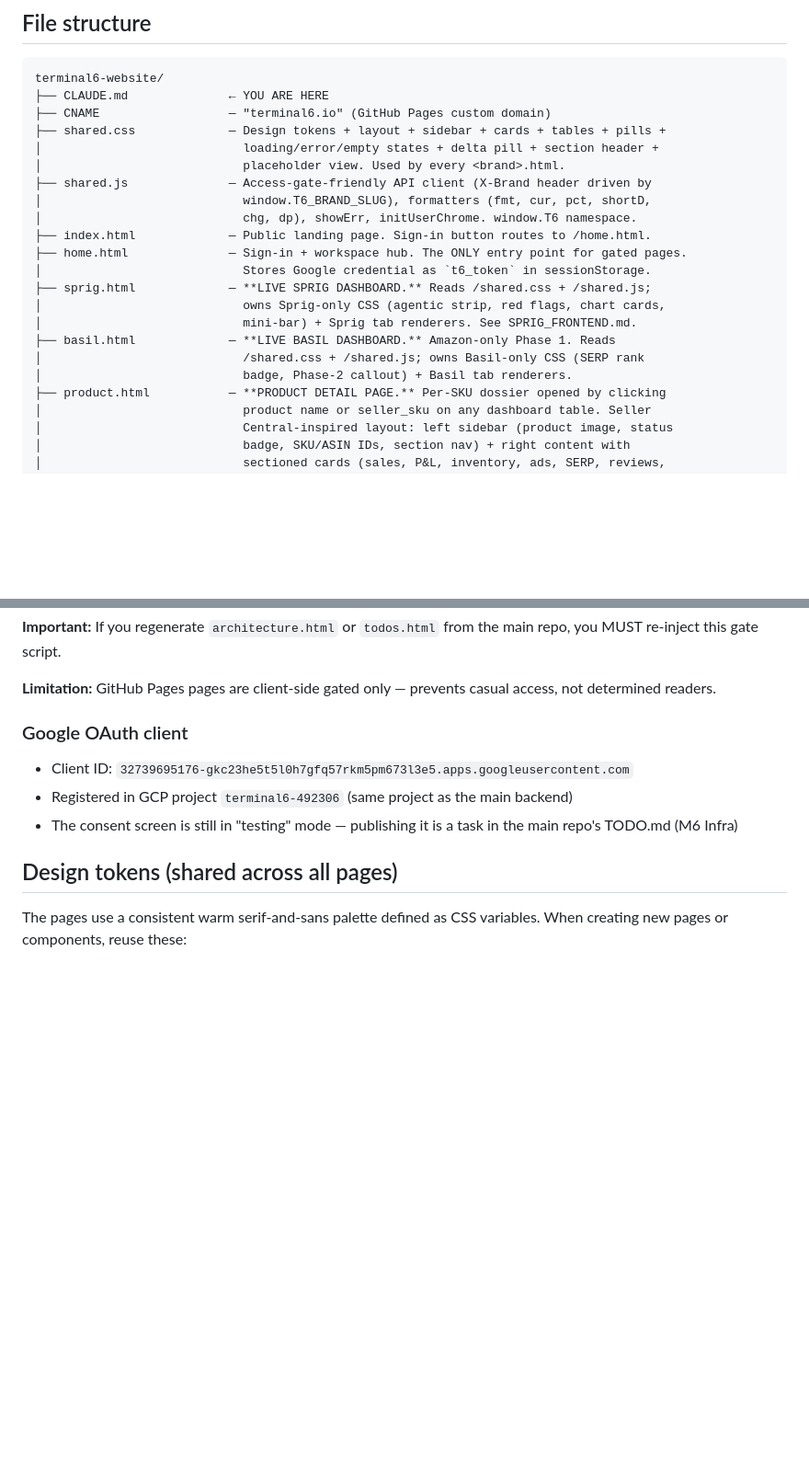
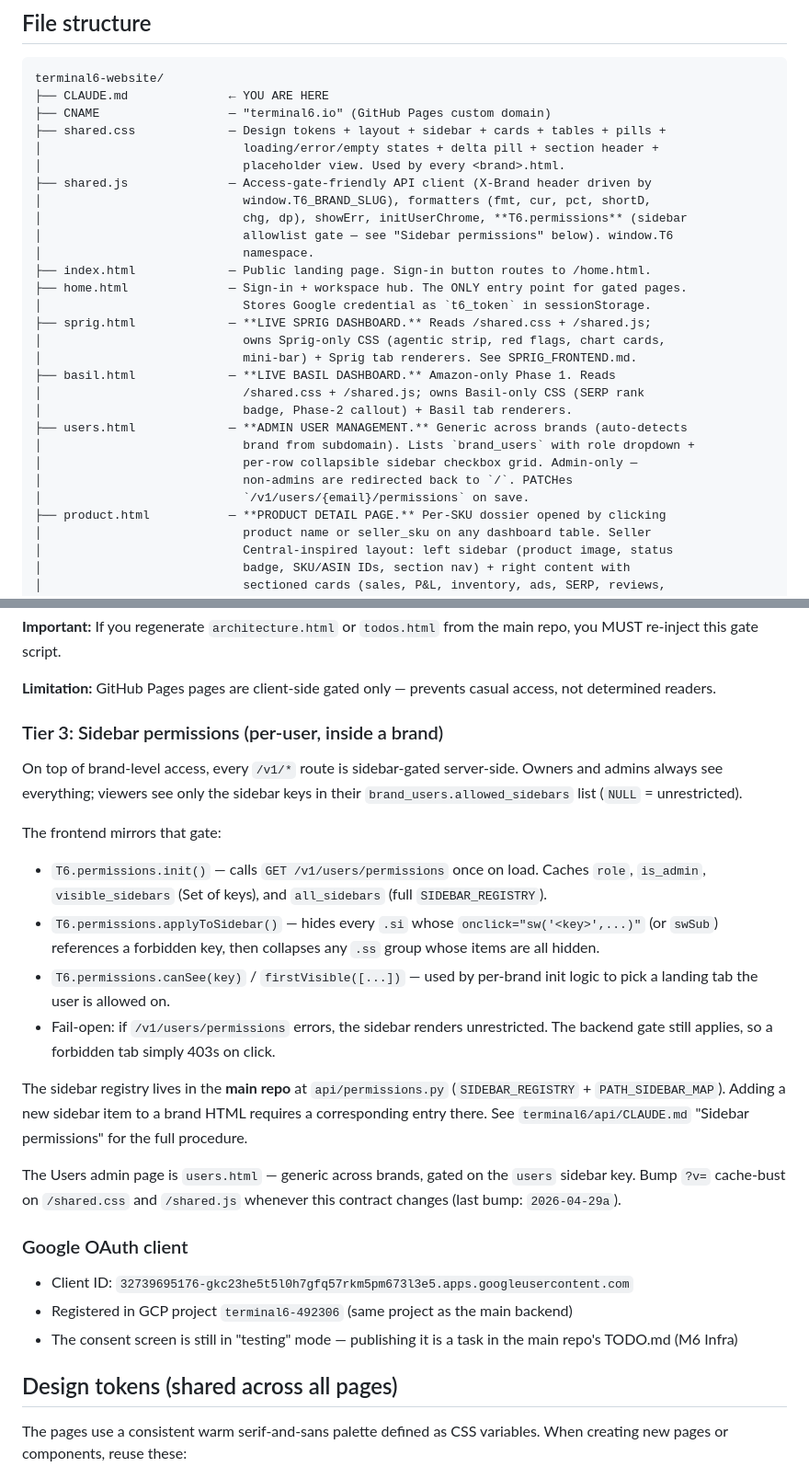
Before and after one commit to nitinc07/terminal6-website, a Markdown page: CLAUDE.md, 2 parts joined by grey strips. Shown at 92% size. Rendered like a GitHub page; blank space fills up the shorter version.

Commit message:
docs: per-user sidebar RBAC context
- shared.js / users.html callouts in file index
- New "Tier 3" access control section with T6.permissions contract
- Step 6 added to the new-brand onboarding recipe (call init() +
  applyToSidebar() before first data load)

Co-Authored-By: Claude Opus 4.7 (1M context) <noreply@anthropic.com>

```diff
--- a/CLAUDE.md
+++ b/CLAUDE.md
@@ -21,7 +21,9 @@ terminal6-website/
 │                            placeholder view. Used by every <brand>.html.
 ├── shared.js              — Access-gate-friendly API client (X-Brand header driven by
 │                            window.T6_BRAND_SLUG), formatters (fmt, cur, pct, shortD,
-│                            chg, dp), showErr, initUserChrome. window.T6 namespace.
+│                            chg, dp), showErr, initUserChrome, **T6.permissions** (sidebar
+│                            allowlist gate — see "Sidebar permissions" below). window.T6
+│                            namespace.
 ├── index.html             — Public landing page. Sign-in button routes to /home.html.
 ├── home.html              — Sign-in + workspace hub. The ONLY entry point for gated pages.
 │                            Stores Google credential as `t6_token` in sessionStorage.
@@ -31,6 +33,11 @@ terminal6-website/
 ├── basil.html             — **LIVE BASIL DASHBOARD.** Amazon-only Phase 1. Reads
 │                            /shared.css + /shared.js; owns Basil-only CSS (SERP rank
 │                            badge, Phase-2 callout) + Basil tab renderers.
+├── users.html             — **ADMIN USER MANAGEMENT.** Generic across brands (auto-detects
+│                            brand from subdomain). Lists `brand_users` with role dropdown +
+│                            per-row collapsible sidebar checkbox grid. Admin-only —
+│                            non-admins are redirected back to `/`. PATCHes
+│                            `/v1/users/{email}/permissions` on save.
 ├── product.html           — **PRODUCT DETAIL PAGE.** Per-SKU dossier opened by clicking
 │                            product name or seller_sku on any dashboard table. Seller
 │                            Central-inspired layout: left sidebar (product image, status
@@ -108,6 +116,21 @@ Customer-facing dashboards. **Anyone can sign in** — the API enforces access v
 **Important:** If you regenerate `architecture.html` or `todos.html` from the main repo, you MUST re-inject this gate script.
 
 **Limitation:** GitHub Pages pages are client-side gated only — prevents casual access, not determined readers.
+
+### Tier 3: Sidebar permissions (per-user, inside a brand)
+
+On top of brand-level access, every `/v1/*` route is sidebar-gated server-side. Owners and admins always see everything; viewers see only the sidebar keys in their `brand_users.allowed_sidebars` list (`NULL` = unrestricted).
+
+The frontend mirrors that gate:
+
+- `T6.permissions.init()` — calls `GET /v1/users/permissions` once on load. Caches `role`, `is_admin`, `visible_sidebars` (Set of keys), and `all_sidebars` (full `SIDEBAR_REGISTRY`).
+- `T6.permissions.applyToSidebar()` — hides every `.si` whose `onclick="sw('<key>',...)"` (or `swSub`) references a forbidden key, then collapses any `.ss` group whose items are all hidden.
+- `T6.permissions.canSee(key)` / `firstVisible([...])` — used by per-brand init logic to pick a landing tab the user is allowed on.
+- Fail-open: if `/v1/users/permissions` errors, the sidebar renders unrestricted. The backend gate still applies, so a forbidden tab simply 403s on click.
+
+The sidebar registry lives in the **main repo** at `api/permissions.py` (`SIDEBAR_REGISTRY` + `PATH_SIDEBAR_MAP`). Adding a new sidebar item to a brand HTML requires a corresponding entry there. See `terminal6/api/CLAUDE.md` "Sidebar permissions" for the full procedure.
+
+The Users admin page is `users.html` — generic across brands, gated on the `users` sidebar key. Bump `?v=` cache-bust on `/shared.css` and `/shared.js` whenever this contract changes (last bump: `2026-04-29a`).
 
 ### Google OAuth client
 
```
Also changed, not shown: other parts of CLAUDE.md (+1 -0 lines).
